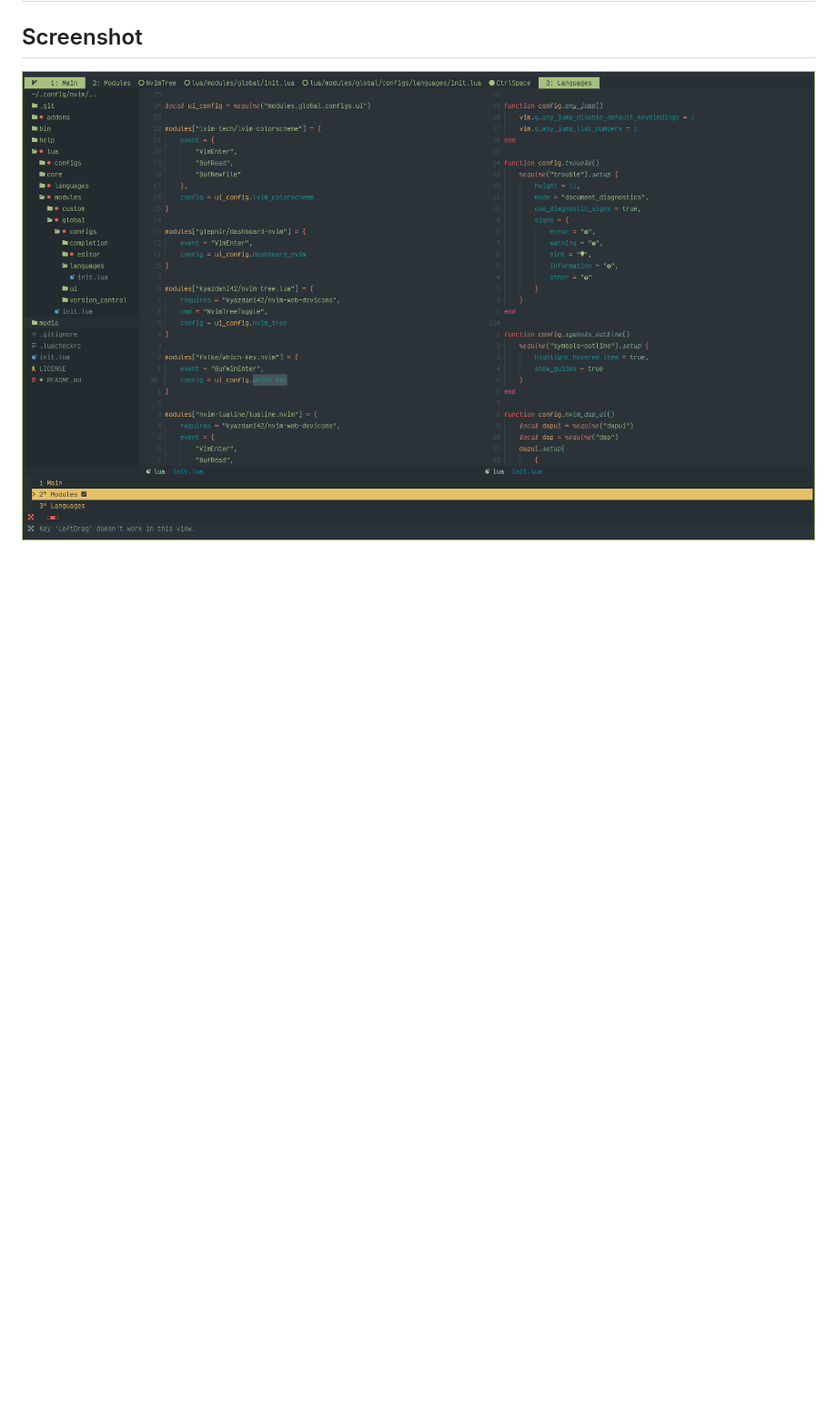
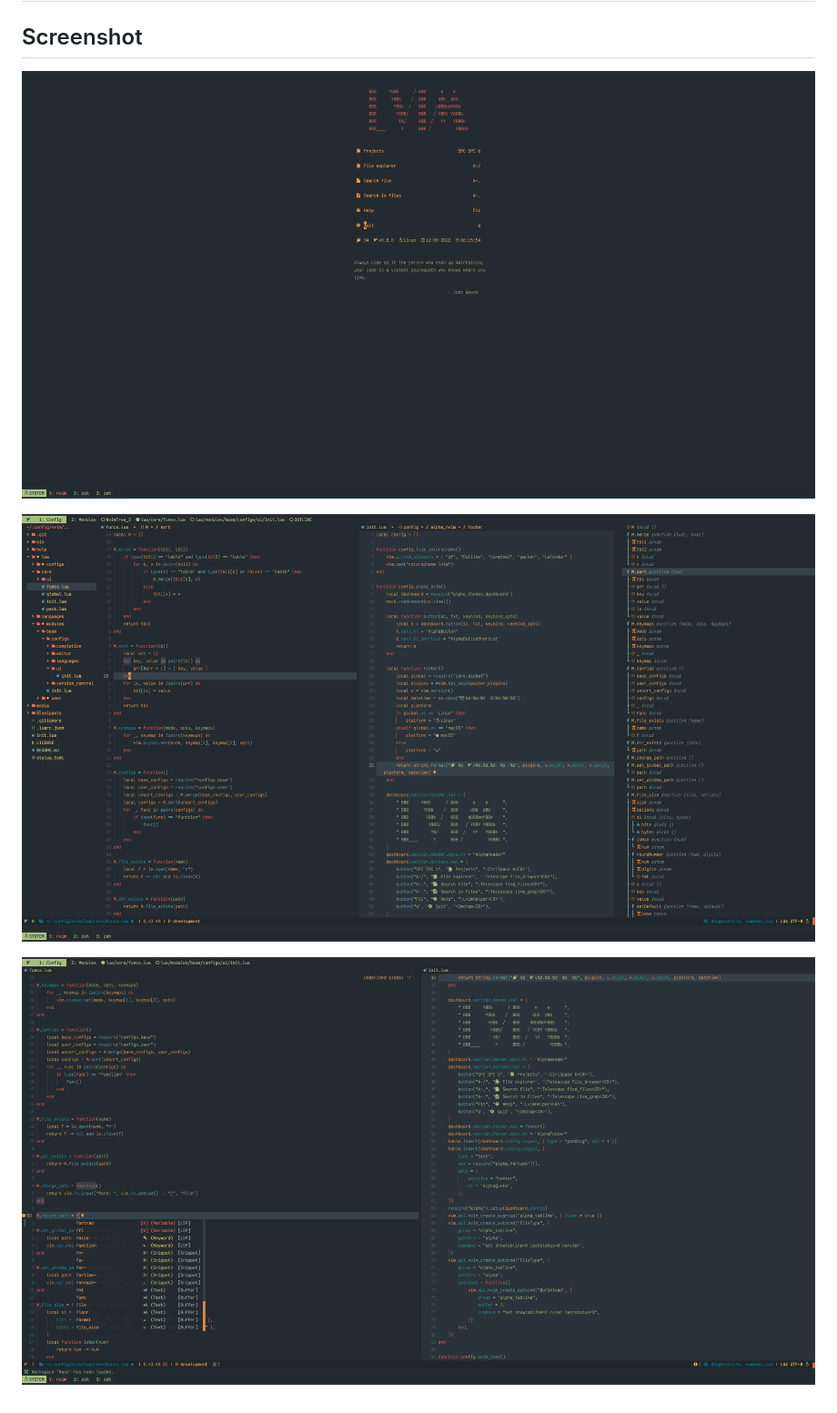
Before and after one commit to lvim-tech/lvim-colorscheme, a Markdown page: README.md, the part around the change. Shown at 91% size. Rendered like a GitHub page; pictures changed too: media/lvim-colorscheme-screenshot.png (deleted), media/lvim-colorscheme-screenshot_01.png (added), media/lvim-colorscheme-screenshot_02.png (added); blank space fills up the shorter version.

Commit message:
Update screenshots

```diff
--- a/README.md
+++ b/README.md
@@ -7,4 +7,9 @@
 ## Neovim configuration - [LVIM](https://github.com/lvim-tech/lvim)
 
 ## Screenshot
-![LVIM Colorscheme](https://github.com/lvim-tech/lvim-colorscheme/blob/main/media/lvim-colorscheme-screenshot.png)
+
+![LVIM Colorscheme](https://github.com/lvim-tech/lvim-colorscheme/blob/main/media/lvim-colorscheme-screenshot_01.png)
+
+![LVIM Colorscheme](https://github.com/lvim-tech/lvim-colorscheme/blob/main/media/lvim-colorscheme-screenshot_02.png)
+
+![LVIM Colorscheme](https://github.com/lvim-tech/lvim-colorscheme/blob/main/media/lvim-colorscheme-screenshot_03.png)
```
